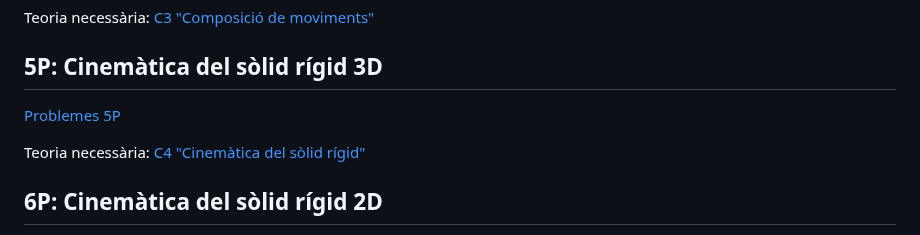
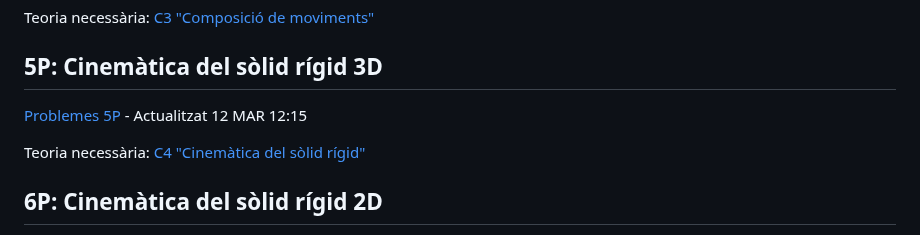
Before and after one commit to lluisros/lluisros.github.io, a Markdown page: mecanica/index.md, the part around the change. Rendered like a GitHub page.

```diff
--- a/mecanica/index.md
+++ b/mecanica/index.md
@@ -75,7 +75,7 @@ Teoria necessària: [C3 "Composició de moviments"](https://mec.etseib.upc.edu/c
 
 ## 5P: Cinemàtica del sòlid rígid 3D
 
-[Problemes 5P](problemes/5P.pdf)
+[Problemes 5P](problemes/5P.pdf) - Actualitzat 12 MAR 12:15
 
 Teoria necessària: [C4 "Cinemàtica del sòlid rígid"](https://mec.etseib.upc.edu/ca/index.php?title=C4._Cinem%C3%A0tica_del_s%C3%B2lid_r%C3%ADgid)
 
```
Also changed, not shown: mecanica/faq.md (+5 -12 lines).
